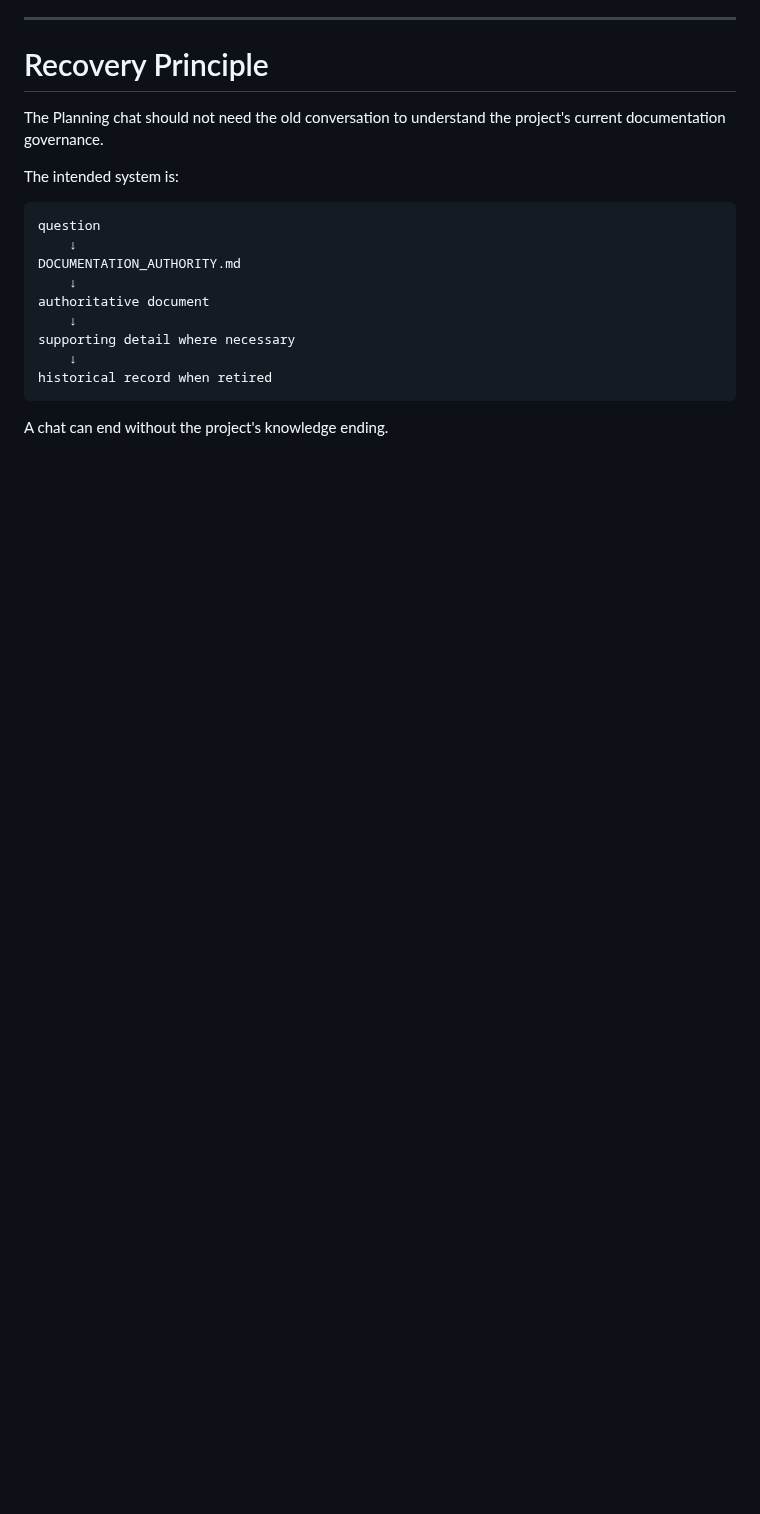
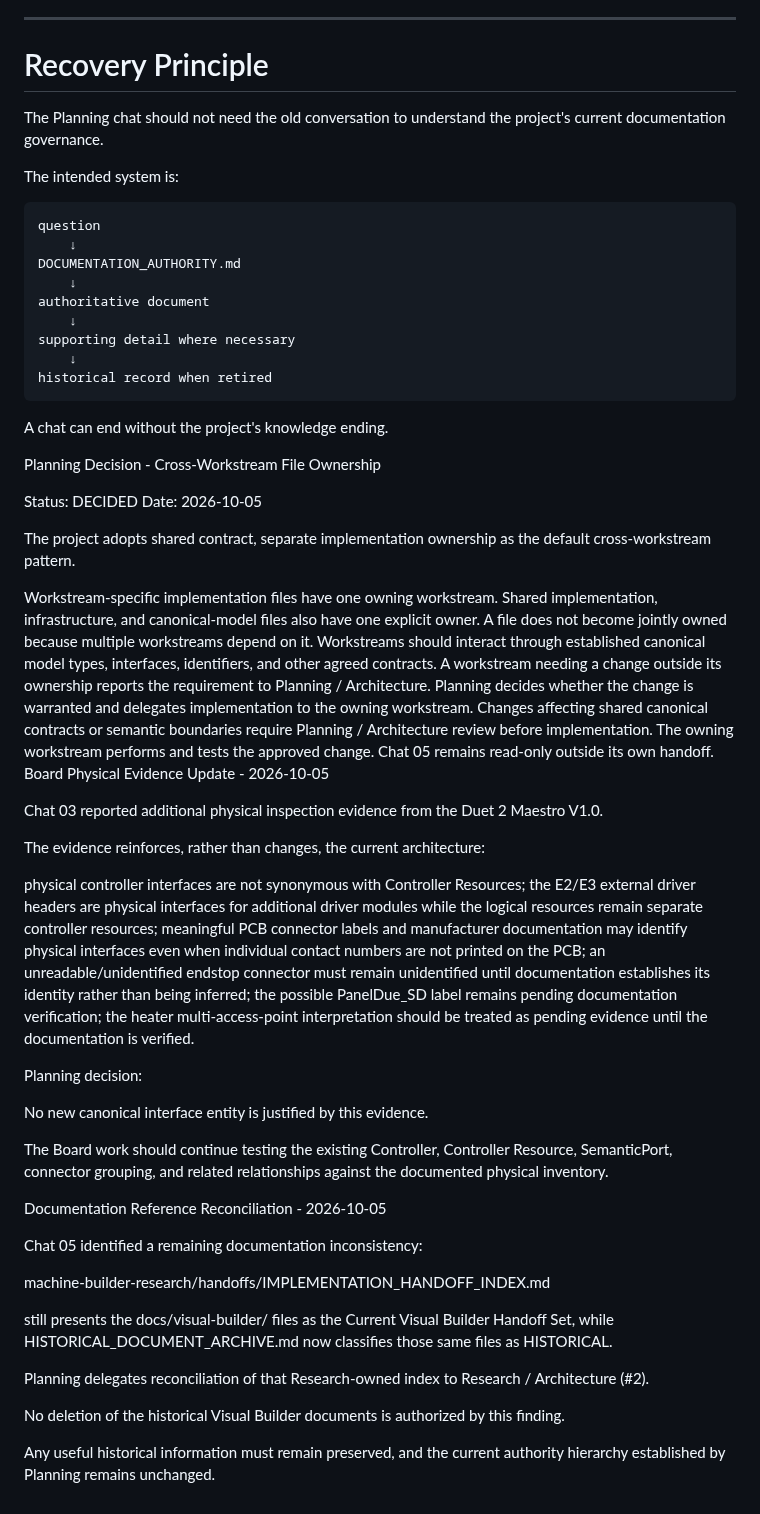
Before and after one commit to PeterTremonti/Machine-Builder, a Markdown page: machine-structure-editor/handoffs/01_PLANNING_ARCHITECTURE_WORKSTREAM_HANDOFF.md, the part around the change. Drawn GitHub-style; blank space fills up the shorter version.

````diff
--- a/machine-structure-editor/handoffs/01_PLANNING_ARCHITECTURE_WORKSTREAM_HANDOFF.md
+++ b/machine-structure-editor/handoffs/01_PLANNING_ARCHITECTURE_WORKSTREAM_HANDOFF.md
@@ -689,3 +689,52 @@ historical record when retired
 ```
 
 A chat can end without the project's knowledge ending.
+
+Planning Decision - Cross-Workstream File Ownership
+
+Status: DECIDED
+Date: 2026-10-05
+
+The project adopts shared contract, separate implementation ownership as the default cross-workstream pattern.
+
+Workstream-specific implementation files have one owning workstream.
+Shared implementation, infrastructure, and canonical-model files also have one explicit owner.
+A file does not become jointly owned because multiple workstreams depend on it.
+Workstreams should interact through established canonical model types, interfaces, identifiers, and other agreed contracts.
+A workstream needing a change outside its ownership reports the requirement to Planning / Architecture.
+Planning decides whether the change is warranted and delegates implementation to the owning workstream.
+Changes affecting shared canonical contracts or semantic boundaries require Planning / Architecture review before implementation.
+The owning workstream performs and tests the approved change.
+Chat 05 remains read-only outside its own handoff.
+Board Physical Evidence Update - 2026-10-05
+
+Chat 03 reported additional physical inspection evidence from the Duet 2 Maestro V1.0.
+
+The evidence reinforces, rather than changes, the current architecture:
+
+physical controller interfaces are not synonymous with Controller Resources;
+the E2/E3 external driver headers are physical interfaces for additional driver modules while the logical resources remain separate controller resources;
+meaningful PCB connector labels and manufacturer documentation may identify physical interfaces even when individual contact numbers are not printed on the PCB;
+an unreadable/unidentified endstop connector must remain unidentified until documentation establishes its identity rather than being inferred;
+the possible PanelDue_SD label remains pending documentation verification;
+the heater multi-access-point interpretation should be treated as pending evidence until the documentation is verified.
+
+Planning decision:
+
+No new canonical interface entity is justified by this evidence.
+
+The Board work should continue testing the existing Controller, Controller Resource, SemanticPort, connector grouping, and related relationships against the documented physical inventory.
+
+Documentation Reference Reconciliation - 2026-10-05
+
+Chat 05 identified a remaining documentation inconsistency:
+
+machine-builder-research/handoffs/IMPLEMENTATION_HANDOFF_INDEX.md
+
+still presents the docs/visual-builder/ files as the Current Visual Builder Handoff Set, while HISTORICAL_DOCUMENT_ARCHIVE.md now classifies those same files as HISTORICAL.
+
+Planning delegates reconciliation of that Research-owned index to Research / Architecture (#2).
+
+No deletion of the historical Visual Builder documents is authorized by this finding.
+
+Any useful historical information must remain preserved, and the current authority hierarchy established by Planning remains unchanged.
````
Also changed, not shown: CHAT_WORKFLOW.md (+30 -0 lines), PROJECT_CURRENT_STATE.md (+6 -6 lines).
